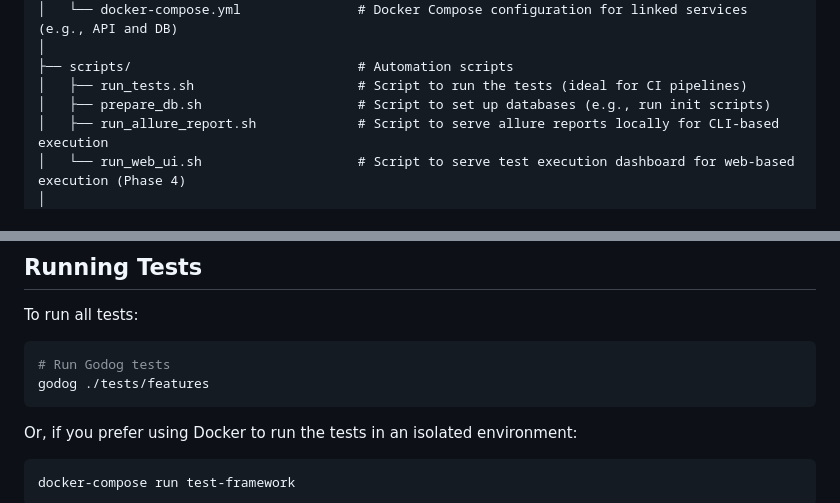
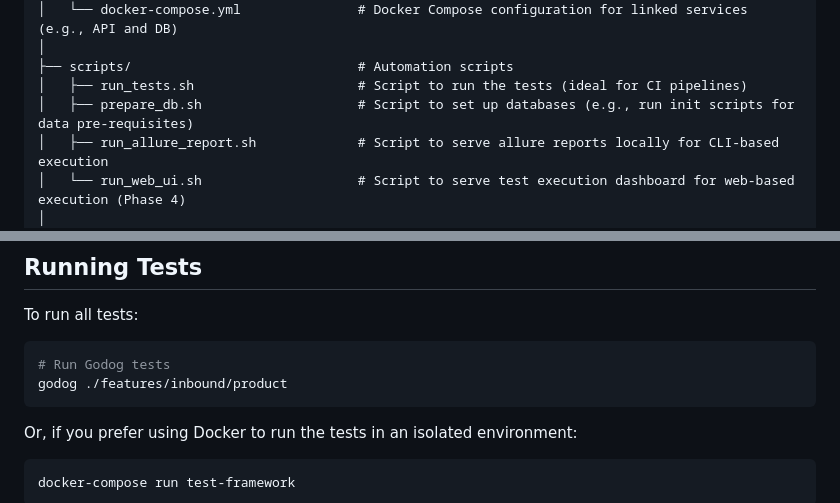
Before and after one commit to Illangasinghe/Test-in-Go, a Markdown page: README.md, 2 parts joined by grey strips. GitHub-like rendering.

````diff
--- a/README.md
+++ b/README.md
@@ -129,7 +139,7 @@ test-in-go/
 │
 ├── scripts/                             # Automation scripts
 │   ├── run_tests.sh                     # Script to run the tests (ideal for CI pipelines)
-│   ├── prepare_db.sh                    # Script to set up databases (e.g., run init scripts)
+│   ├── prepare_db.sh                    # Script to set up databases (e.g., run init scripts for data pre-requisites)
 │   ├── run_allure_report.sh             # Script to serve allure reports locally for CLI-based execution
 │   └── run_web_ui.sh                    # Script to serve test execution dashboard for web-based execution (Phase 4)
 │
@@ -185,7 +195,7 @@ To run all tests:
 
 ```bash
 # Run Godog tests
-godog ./tests/features
+godog ./features/inbound/product
 ```
 
 Or, if you prefer using Docker to run the tests in an isolated environment:
````
Also changed, not shown: other parts of README.md (+18 -1 lines).
